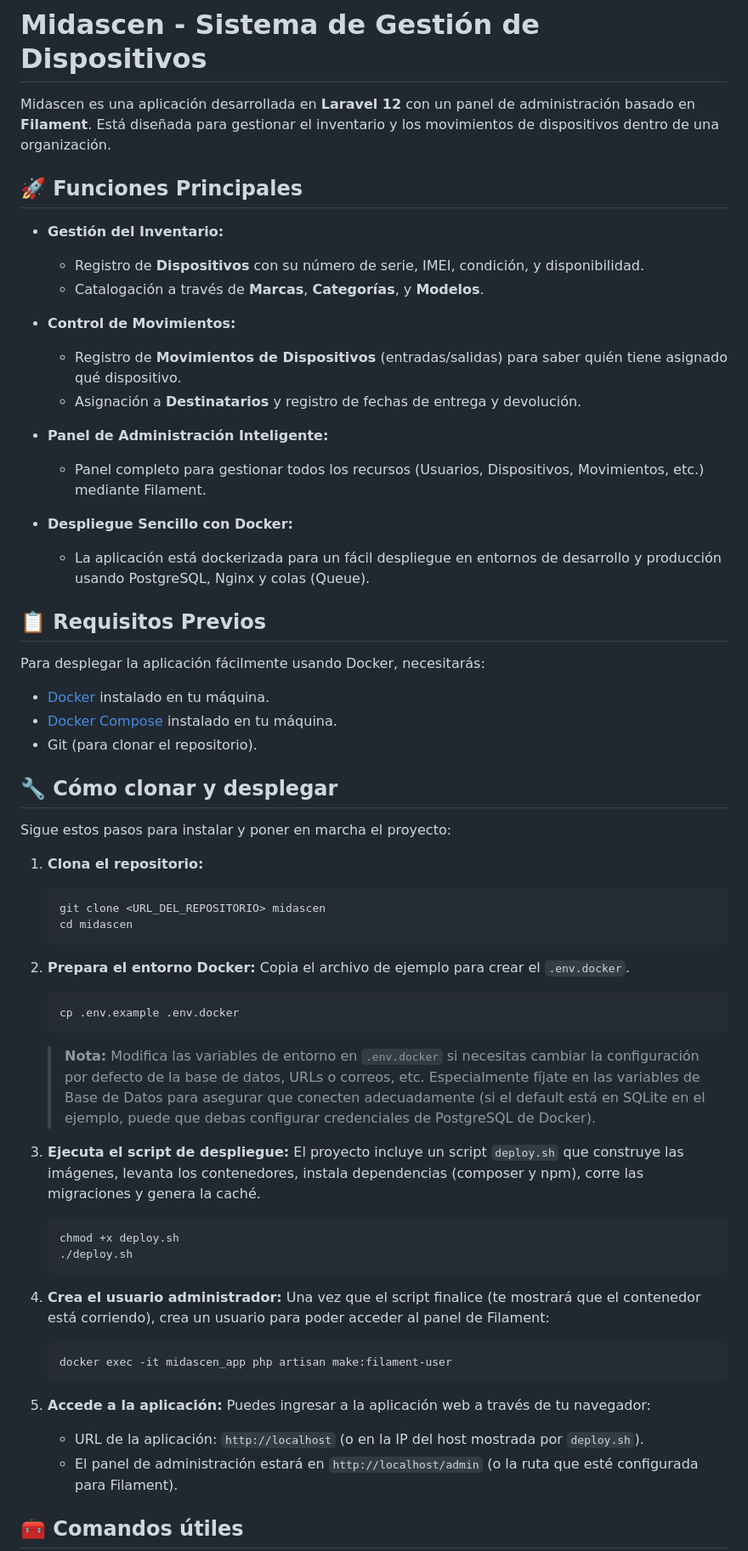
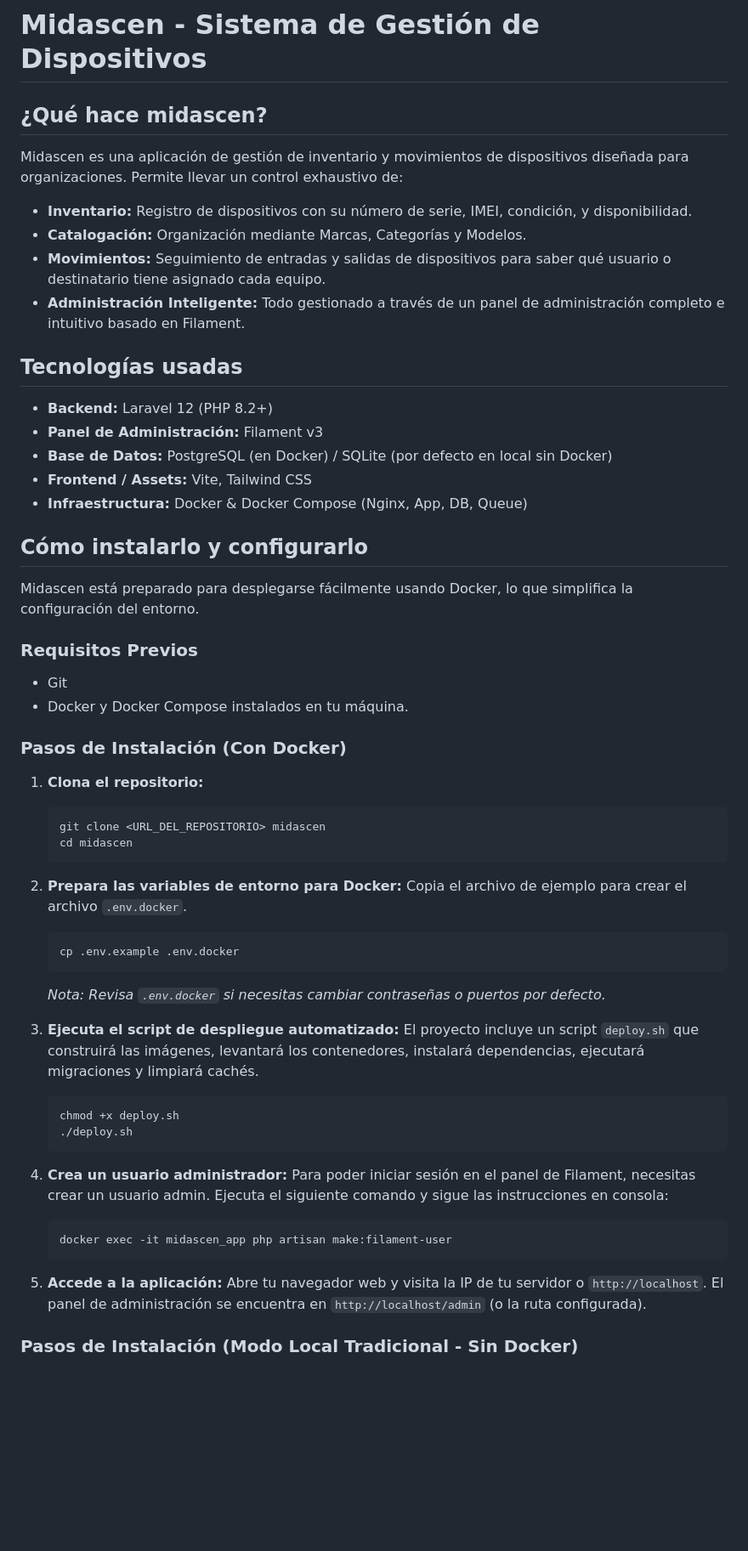
Before and after one commit to roemdev/midascen, a Markdown page: README.md, the part around one of its changes. Shown at 85% size. Rendered like a GitHub page; blank space fills up the shorter version.

Commit message:
docs: update README.md structure to match requirements
Co-authored-by: roemdev <85836541+roemdev@users.noreply.github.com>

````diff
--- a/README.md
+++ b/README.md
@@ -1,33 +1,32 @@
 # Midascen - Sistema de Gestión de Dispositivos
 
-Midascen es una aplicación desarrollada en **Laravel 12** con un panel de administración basado en **Filament**. Está diseñada para gestionar el inventario y los movimientos de dispositivos dentro de una organización.
+## ¿Qué hace midascen?
 
-## 🚀 Funciones Principales
+Midascen es una aplicación de gestión de inventario y movimientos de dispositivos diseñada para organizaciones. Permite llevar un control exhaustivo de:
 
-- **Gestión del Inventario:**
-  - Registro de **Dispositivos** con su número de serie, IMEI, condición, y disponibilidad.
-  - Catalogación a través de **Marcas**, **Categorías**, y **Modelos**.
+- **Inventario:** Registro de dispositivos con su número de serie, IMEI, condición, y disponibilidad.
+- **Catalogación:** Organización mediante Marcas, Categorías y Modelos.
+- **Movimientos:** Seguimiento de entradas y salidas de dispositivos para saber qué usuario o destinatario tiene asignado cada equipo.
+- **Administración Inteligente:** Todo gestionado a través de un panel de administración completo e intuitivo basado en Filament.
 
-- **Control de Movimientos:**
-  - Registro de **Movimientos de Dispositivos** (entradas/salidas) para saber quién tiene asignado qué dispositivo.
-  - Asignación a **Destinatarios** y registro de fechas de entrega y devolución.
+## Tecnologías usadas
 
-- **Panel de Administración Inteligente:**
-  - Panel completo para gestionar todos los recursos (Usuarios, Dispositivos, Movimientos, etc.) mediante Filament.
+- **Backend:** Laravel 12 (PHP 8.2+)
+- **Panel de Administración:** Filament v3
+- **Base de Datos:** PostgreSQL (en Docker) / SQLite (por defecto en local sin Docker)
+- **Frontend / Assets:** Vite, Tailwind CSS
+- **Infraestructura:** Docker & Docker Compose (Nginx, App, DB, Queue)
 
-- **Despliegue Sencillo con Docker:**
-  - La aplicación está dockerizada para un fácil despliegue en entornos de desarrollo y producción usando PostgreSQL, Nginx y colas (Queue).
+## Cómo instalarlo y configurarlo
 
-## 📋 Requisitos Previos
+Midascen está preparado para desplegarse fácilmente usando Docker, lo que simplifica la configuración del entorno.
 
-Para desplegar la aplicación fácilmente usando Docker, necesitarás:
-- [Docker](https://docs.docker.com/get-docker/) instalado en tu máquina.
-- [Docker Compose](https://docs.docker.com/compose/install/) instalado en tu máquina.
-- Git (para clonar el repositorio).
+### Requisitos Previos
 
-## 🔧 Cómo clonar y desplegar
+- Git
+- Docker y Docker Compose instalados en tu máquina.
 
-Sigue estos pasos para instalar y poner en marcha el proyecto:
+### Pasos de Instalación (Con Docker)
 
 1. **Clona el repositorio:**
    ```bash
@@ -35,30 +34,28 @@ Sigue estos pasos para instalar y poner en marcha el proyecto:
    cd midascen
    ```
 
-2. **Prepara el entorno Docker:**
-   Copia el archivo de ejemplo para crear el `.env.docker`.
+2. **Prepara las variables de entorno para Docker:**
+   Copia el archivo de ejemplo para crear el archivo `.env.docker`.
    ```bash
    cp .env.example .env.docker
    ```
-   > **Nota:** Modifica las variables de entorno en `.env.docker` si necesitas cambiar la configuración por defecto de la base de datos, URLs o correos, etc. Especialmente fíjate en las variables de Base de Datos para asegurar que conecten adecuadamente (si el default está en SQLite en el ejemplo, puede que debas configurar credenciales de PostgreSQL de Docker).
+   *Nota: Revisa `.env.docker` si necesitas cambiar contraseñas o puertos por defecto.*
 
-3. **Ejecuta el script de despliegue:**
-   El proyecto incluye un script `deploy.sh` que construye las imágenes, levanta los contenedores, instala dependencias (composer y npm), corre las migraciones y genera la caché.
+3. **Ejecuta el script de despliegue automatizado:**
+   El proyecto incluye un script `deploy.sh` que construirá las imágenes, levantará los contenedores, instalará dependencias, ejecutará migraciones y limpiará cachés.
    ```bash
    chmod +x deploy.sh
    ./deploy.sh
    ```
 
-4. **Crea el usuario administrador:**
-   Una vez que el script finalice (te mostrará que el contenedor está corriendo), crea un usuario para poder acceder al panel de Filament:
+4. **Crea un usuario administrador:**
+   Para poder iniciar sesión en el panel de Filament, necesitas crear un usuario admin. Ejecuta el siguiente comando y sigue las instrucciones en consola:
    ```bash
    docker exec -it midascen_app php artisan make:filament-user
    ```
 
 5. **Accede a la aplicación:**
-   Puedes ingresar a la aplicación web a través de tu navegador:
-   - URL de la aplicación: `http://localhost` (o en la IP del host mostrada por `deploy.sh`).
-   - El panel de administración estará en `http://localhost/admin` (o la ruta que esté configurada para Filament).
+   Abre tu navegador web y visita la IP de tu servidor o `http://localhost`. El panel de administración se encuentra en `http://localhost/admin` (o la ruta configurada).
 
-## 🧰 Comandos útiles
+### Pasos de Instalación (Modo Local Tradicional - Sin Docker)
 
````
Also changed, not shown: other parts of README.md (+18 -14 lines).
